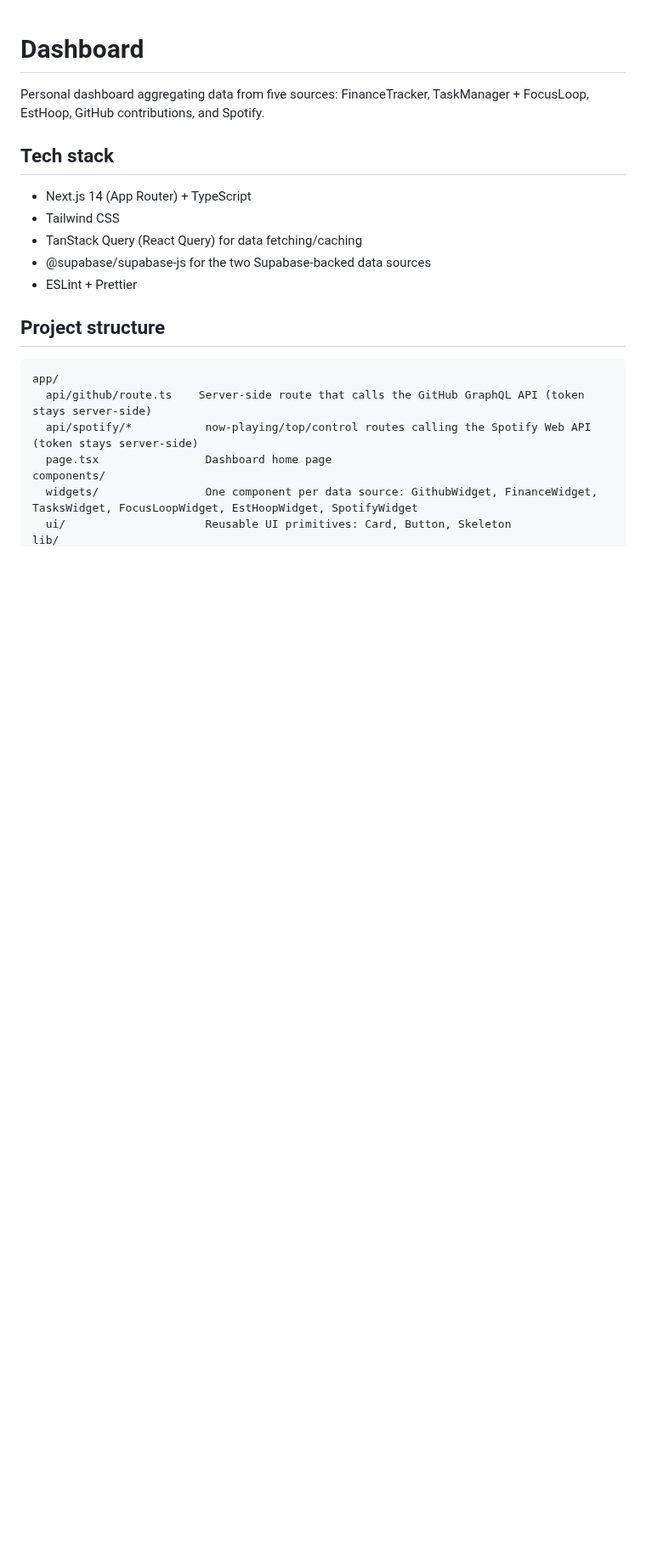
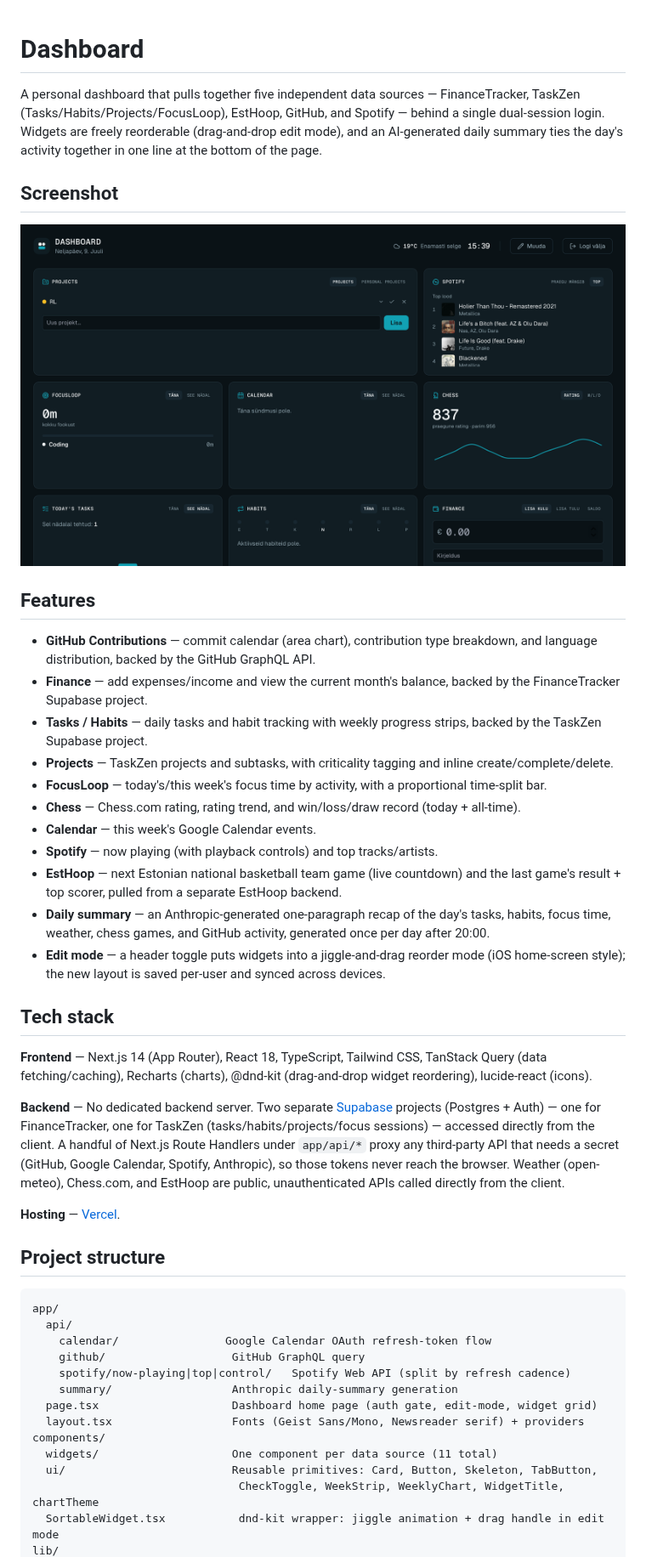
Before and after one commit to ErkoKaar/Dashboard, a Markdown page: README.md, the part around one of its changes. Shown at 85% size. Rendered like a GitHub page; pictures changed too: app/images/Dashboard_view.png (added); blank space fills up the shorter version.

Commit message:
docs: rewrite README with screenshot, following TaskZen's structure
Co-Authored-By: Claude Sonnet 5 <noreply@anthropic.com>

````diff
--- a/README.md
+++ b/README.md
@@ -1,23 +1,64 @@
 # Dashboard
 
-Personal dashboard aggregating data from five sources: FinanceTracker, TaskManager + FocusLoop, EstHoop, GitHub contributions, and Spotify.
+A personal dashboard that pulls together five independent data sources — FinanceTracker, TaskZen
+(Tasks/Habits/Projects/FocusLoop), EstHoop, GitHub, and Spotify — behind a single dual-session
+login. Widgets are freely reorderable (drag-and-drop edit mode), and an AI-generated daily summary
+ties the day's activity together in one line at the bottom of the page.
+
+## Screenshot
+
+![Dashboard view](app/images/Dashboard_view.png)
+
+## Features
+
+- **GitHub Contributions** — commit calendar (area chart), contribution type breakdown, and
+  language distribution, backed by the GitHub GraphQL API.
+- **Finance** — add expenses/income and view the current month's balance, backed by the
+  FinanceTracker Supabase project.
+- **Tasks / Habits** — daily tasks and habit tracking with weekly progress strips, backed by the
+  TaskZen Supabase project.
+- **Projects** — TaskZen projects and subtasks, with criticality tagging and inline
+  create/complete/delete.
+- **FocusLoop** — today's/this week's focus time by activity, with a proportional time-split bar.
+- **Chess** — Chess.com rating, rating trend, and win/loss/draw record (today + all-time).
+- **Calendar** — this week's Google Calendar events.
+- **Spotify** — now playing (with playback controls) and top tracks/artists.
+- **EstHoop** — next Estonian national basketball team game (live countdown) and the last game's
+  result + top scorer, pulled from a separate EstHoop backend.
+- **Daily summary** — an Anthropic-generated one-paragraph recap of the day's tasks, habits,
+  focus time, weather, chess games, and GitHub activity, generated once per day after 20:00.
+- **Edit mode** — a header toggle puts widgets into a jiggle-and-drag reorder mode (iOS
+  home-screen style); the new layout is saved per-user and synced across devices.
 
 ## Tech stack
 
-- Next.js 14 (App Router) + TypeScript
-- Tailwind CSS
-- TanStack Query (React Query) for data fetching/caching
-- @supabase/supabase-js for the two Supabase-backed data sources
-- ESLint + Prettier
+**Frontend** — Next.js 14 (App Router), React 18, TypeScript, Tailwind CSS, TanStack Query (data
+fetching/caching), Recharts (charts), @dnd-kit (drag-and-drop widget reordering), lucide-react
+(icons).
+
+**Backend** — No dedicated backend server. Two separate [Supabase](https://supabase.com) projects
+(Postgres + Auth) — one for FinanceTracker, one for TaskZen (tasks/habits/projects/focus
+sessions) — accessed directly from the client. A handful of Next.js Route Handlers under
+`app/api/*` proxy any third-party API that needs a secret (GitHub, Google Calendar, Spotify,
+Anthropic), so those tokens never reach the browser. Weather (open-meteo), Chess.com, and EstHoop
+are public, unauthenticated APIs called directly from the client.
+
+**Hosting** — [Vercel](https://vercel.com).
 
 ## Project structure
 
 ```
 app/
-  api/github/route.ts    Server-side route that calls the GitHub GraphQL API (token stays server-side)
-  api/spotify/*           now-playing/top/control routes calling the Spotify Web API (token stays server-side)
-  page.tsx                Dashboard home page
+  api/
+    calendar/                Google Calendar OAuth refresh-token flow
+    github/                   GitHub GraphQL query
+    spotify/now-playing|top|control/   Spotify Web API (split by refresh cadence)
+    summary/                  Anthropic daily-summary generation
+  page.tsx                    Dashboard home page (auth gate, edit-mode, widget grid)
+  layout.tsx                  Fonts (Geist Sans/Mono, Newsreader serif) + providers
 components/
-  widgets/                One component per data source: GithubWidget, FinanceWidget, TasksWidget, FocusLoopWidget, EstHoopWidget, SpotifyWidget
-  ui/                     Reusable UI primitives: Card, Button, Skeleton
+  widgets/                    One component per data source (11 total)
+  ui/                         Reusable primitives: Card, Button, Skeleton, TabButton,
+                               CheckToggle, WeekStrip, WeeklyChart, WidgetTitle, chartTheme
+  SortableWidget.tsx           dnd-kit wrapper: jiggle animation + drag handle in edit mode
 lib/
````
Also changed, not shown: other parts of README.md (+70 -14 lines).
